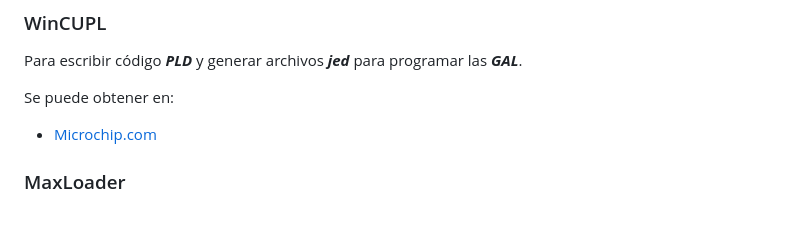
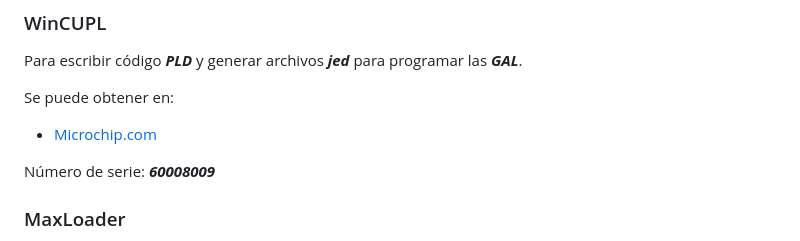
Before and after one commit to ian16munoz3nunez1/SPPSR, a Markdown page: readme.md, the part around the change. Drawn GitHub-style; blank space fills up the shorter version.

Commit message:
sistemasReconfigurables

```diff
--- a/readme.md
+++ b/readme.md
@@ -18,6 +18,8 @@ Para escribir código ***PLD*** y generar archivos ***jed*** para programar las
 Se puede obtener en:
 
 - [Microchip.com](https://www.microchip.com/en-us/products/fpgas-and-plds/spld-cplds/pld-design-resources)
+
+Número de serie: ***60008009***
 
 ### MaxLoader
 
```
